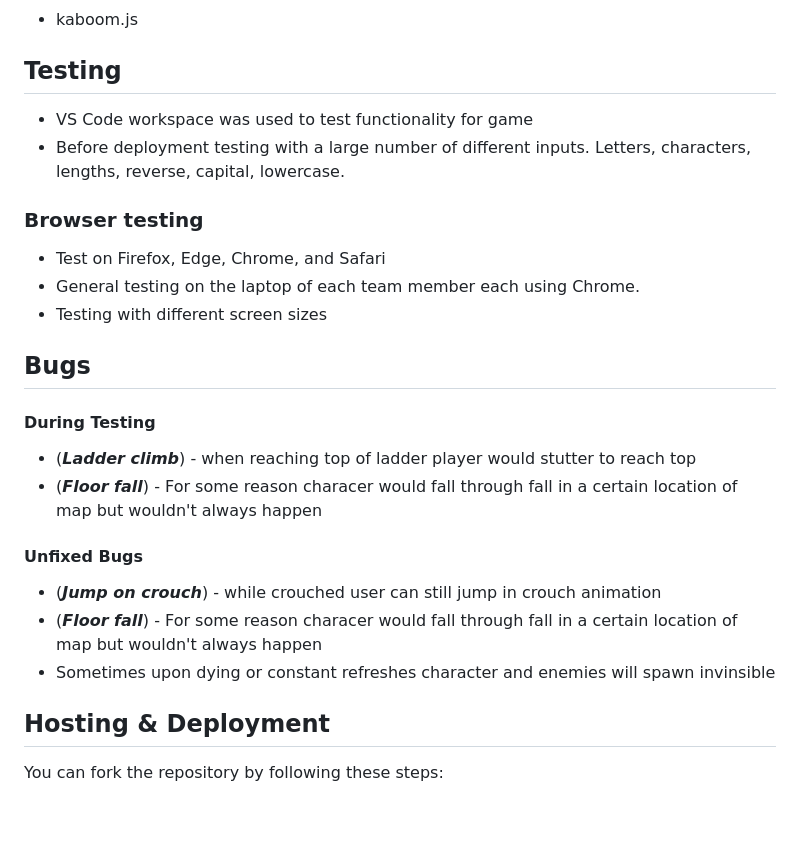
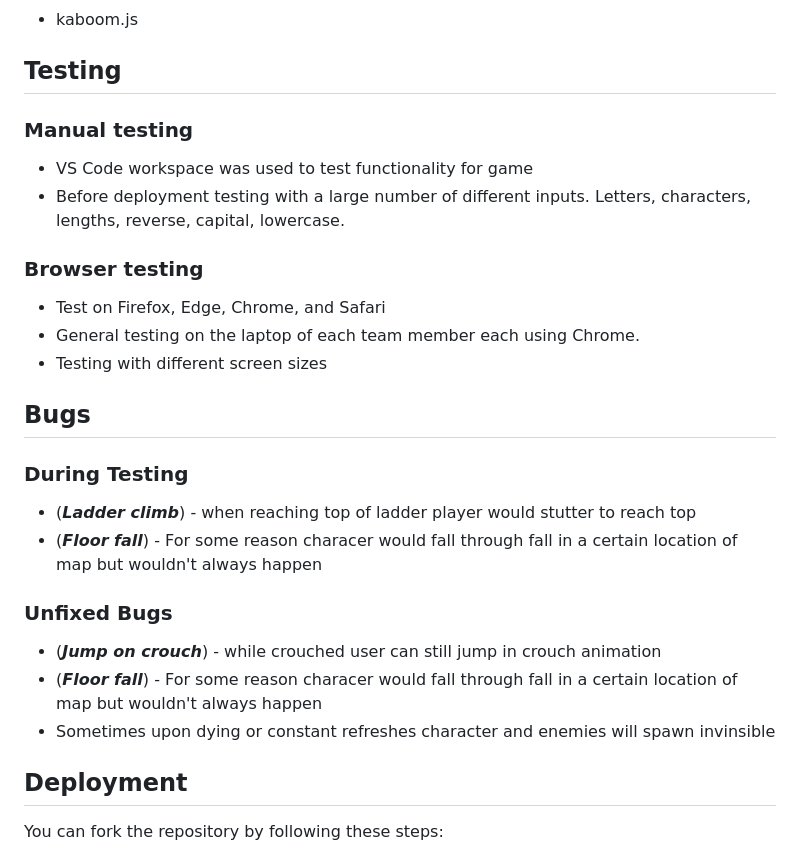
Before and after one commit to CHAMPION316/Team2-Hackathon-2023, a Markdown page: README.md, the part around one of its changes. Drawn GitHub-style; blank space fills up the shorter version.

```diff
--- a/README.md
+++ b/README.md
@@ -165,6 +153,8 @@ A start menu that you click and then you're thrown to the action immediately.
 
 ## Testing
 
+### Manual testing
+
 - VS Code workspace was used to test functionality for game
 - Before deployment testing with a large number of different inputs. Letters, characters, lengths, reverse, capital, lowercase.
 
@@ -176,17 +166,17 @@ A start menu that you click and then you're thrown to the action immediately.
 
 ## Bugs
 
-#### During Testing
+### During Testing
 
 - (***Ladder climb***) - when reaching top of ladder player would stutter to reach top
 - (***Floor fall***) - For some reason characer would fall through fall in a certain location of map but wouldn't always happen
 
-#### Unfixed Bugs
+### Unfixed Bugs
 - (***Jump on crouch***) - while crouched user can still jump in crouch animation
 - (***Floor fall***) - For some reason characer would fall through fall in a certain location of map but wouldn't always happen
 - Sometimes upon dying or constant refreshes character and enemies will spawn invinsible
 
-## Hosting & Deployment
+## Deployment
 
 You can fork the repository by following these steps:
 
```
Also changed, not shown: other parts of README.md (+16 -28 lines).
